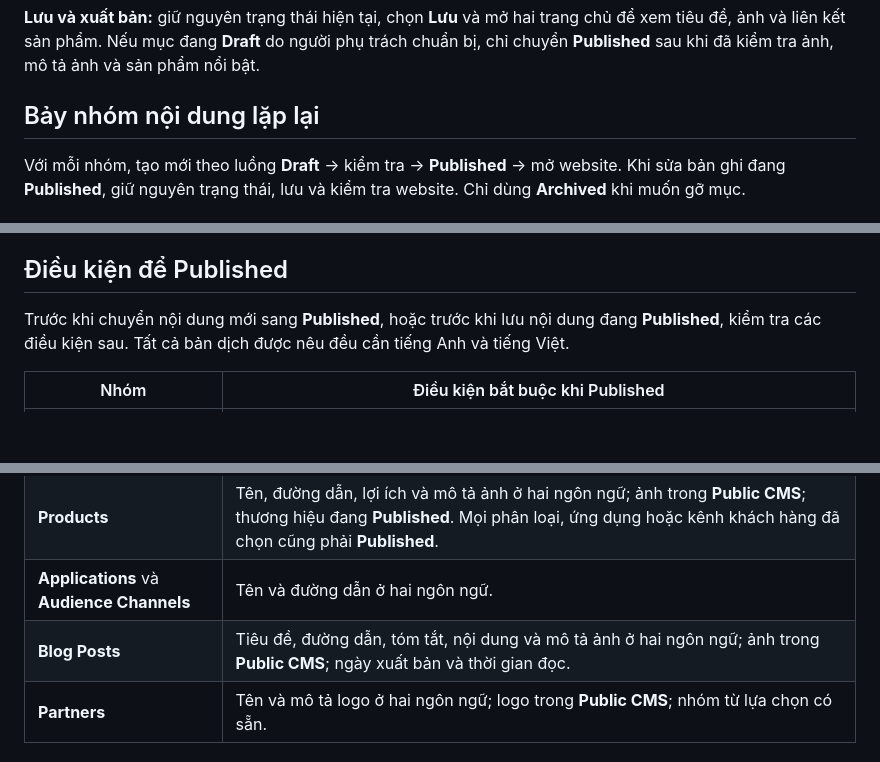
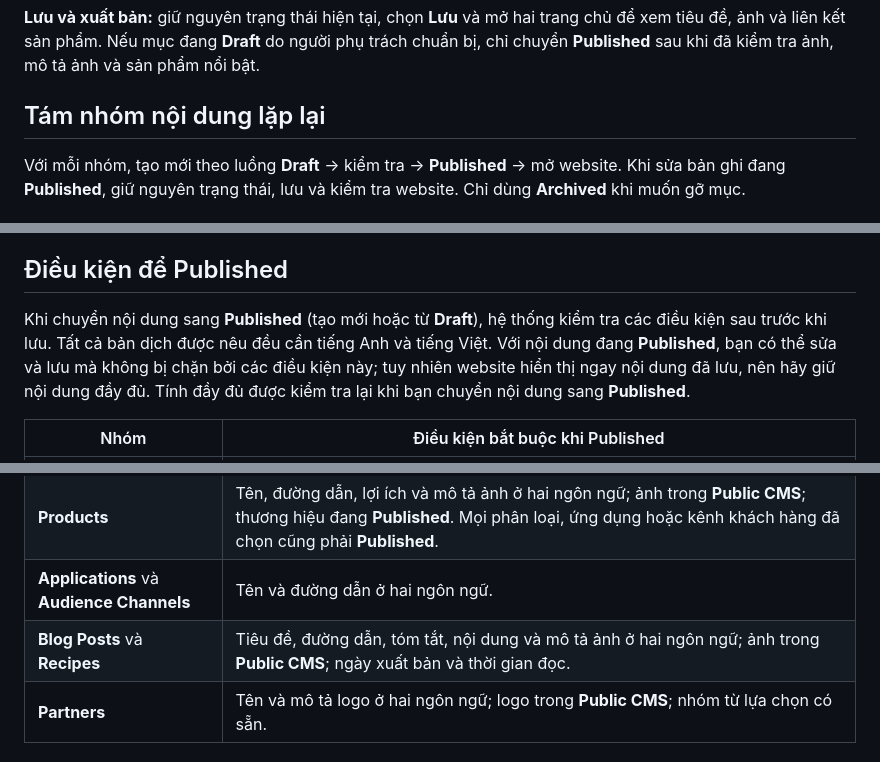
Before and after one commit to paradise-fine-foods/landing-page, a Markdown page: docs/user-manuals/content-editor-vi.md, 3 parts joined by grey strips. GitHub-like rendering; blank space fills up the shorter version.

```diff
--- a/docs/user-manuals/content-editor-vi.md
+++ b/docs/user-manuals/content-editor-vi.md
@@ -105,7 +105,7 @@ Hai mục dưới đây chỉ có một bản ghi. Không chọn **Tạo mới**
 
 **Lưu và xuất bản:** giữ nguyên trạng thái hiện tại, chọn **Lưu** và mở hai trang chủ để xem tiêu đề, ảnh và liên kết sản phẩm. Nếu mục đang **Draft** do người phụ trách chuẩn bị, chỉ chuyển **Published** sau khi đã kiểm tra ảnh, mô tả ảnh và sản phẩm nổi bật.
 
-## Bảy nhóm nội dung lặp lại
+## Tám nhóm nội dung lặp lại
 
 Với mỗi nhóm, tạo mới theo luồng **Draft** → kiểm tra → **Published** → mở website. Khi sửa bản ghi đang **Published**, giữ nguyên trạng thái, lưu và kiểm tra website. Chỉ dùng **Archived** khi muốn gỡ mục.
 
@@ -208,7 +220,7 @@ Với mỗi nhóm, tạo mới theo luồng **Draft** → kiểm tra → **Publi
 
 ## Điều kiện để Published
 
-Trước khi chuyển nội dung mới sang **Published**, hoặc trước khi lưu nội dung đang **Published**, kiểm tra các điều kiện sau. Tất cả bản dịch được nêu đều cần tiếng Anh và tiếng Việt.
+Khi chuyển nội dung sang **Published** (tạo mới hoặc từ **Draft**), hệ thống kiểm tra các điều kiện sau trước khi lưu. Tất cả bản dịch được nêu đều cần tiếng Anh và tiếng Việt. Với nội dung đang **Published**, bạn có thể sửa và lưu mà không bị chặn bởi các điều kiện này; tuy nhiên website hiển thị ngay nội dung đã lưu, nên hãy giữ nội dung đầy đủ. Tính đầy đủ được kiểm tra lại khi bạn chuyển nội dung sang **Published**.
 
 | Nhóm | Điều kiện bắt buộc khi Published |
 | --- | --- |
@@ -217,7 +229,7 @@ Trước khi chuyển nội dung mới sang **Published**, hoặc trước khi l
 | **Brands** và **Categories** | Tên, đường dẫn, mô tả ảnh ở hai ngôn ngữ; ảnh trong **Public CMS**. |
 | **Products** | Tên, đường dẫn, lợi ích và mô tả ảnh ở hai ngôn ngữ; ảnh trong **Public CMS**; thương hiệu đang **Published**. Mọi phân loại, ứng dụng hoặc kênh khách hàng đã chọn cũng phải **Published**. |
 | **Applications** và **Audience Channels** | Tên và đường dẫn ở hai ngôn ngữ. |
-| **Blog Posts** | Tiêu đề, đường dẫn, tóm tắt, nội dung và mô tả ảnh ở hai ngôn ngữ; ảnh trong **Public CMS**; ngày xuất bản và thời gian đọc. |
+| **Blog Posts** và **Recipes** | Tiêu đề, đường dẫn, tóm tắt, nội dung và mô tả ảnh ở hai ngôn ngữ; ảnh trong **Public CMS**; ngày xuất bản và thời gian đọc. |
 | **Partners** | Tên và mô tả logo ở hai ngôn ngữ; logo trong **Public CMS**; nhóm từ lựa chọn có sẵn. |
 
 ## Nội dung song ngữ và đường dẫn
```
Also changed, not shown: other parts of docs/user-manuals/content-editor-vi.md (+16 -4 lines).
